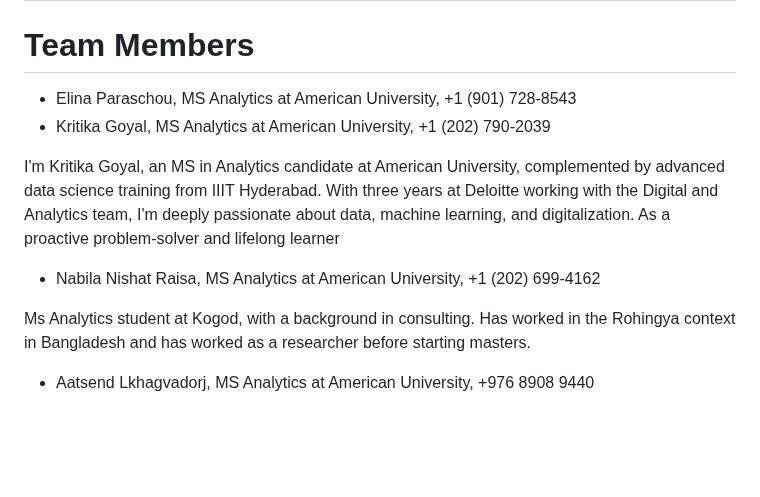
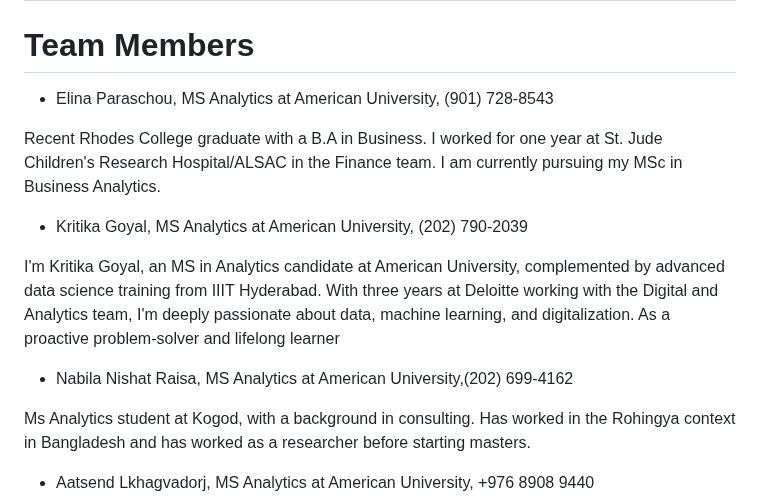
Before and after one commit to AGA-Datathon-2023/Data-Noobs, a Markdown page: README.md, the part around the change. GitHub-like rendering; blank space fills up the shorter version.

```diff
--- a/README.md
+++ b/README.md
@@ -2,11 +2,14 @@
 
 # **Team Members**
 
-- Elina Paraschou, MS Analytics at American University, +1 (901) 728-8543
-- Kritika Goyal, MS Analytics at American University, +1 (202) 790-2039
+- Elina Paraschou, MS Analytics at American University, (901) 728-8543
+
+Recent Rhodes College graduate with a B.A in Business. I worked for one year at St. Jude Children's Research Hospital/ALSAC in the Finance team. I am currently pursuing my MSc in Business Analytics.
+
+- Kritika Goyal, MS Analytics at American University, (202) 790-2039
 
 I'm Kritika Goyal, an MS in Analytics candidate at American University, complemented by advanced data science training from IIIT Hyderabad. With three years at Deloitte working with the Digital and Analytics team, I'm deeply passionate about data, machine learning, and digitalization. As a proactive problem-solver and lifelong learner
-- Nabila Nishat Raisa,  MS Analytics at American University, +1 (202) 699-4162
+- Nabila Nishat Raisa,  MS Analytics at American University,(202) 699-4162
 
 Ms Analytics student at Kogod, with a background in consulting. Has worked in the Rohingya context in Bangladesh and has worked as a researcher before starting masters.
 - Aatsend Lkhagvadorj, MS Analytics at American University, +976 8908 9440
```
